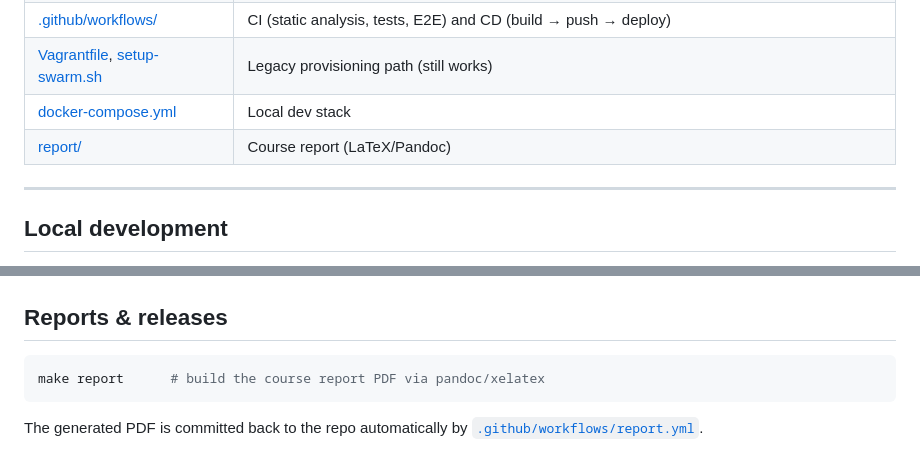
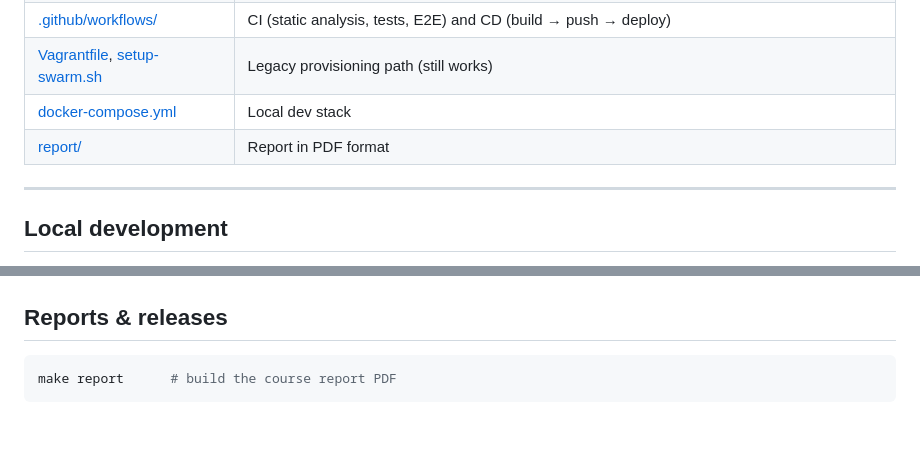
Before and after one commit to AntohaY/itu-minitwit, a Markdown page: README.md, 2 parts joined by grey strips. Drawn GitHub-style; blank space fills up the shorter version.

````diff
--- a/README.md
+++ b/README.md
@@ -23,7 +23,7 @@ Public site: <https://itu-minitwit.me>
 | [.github/workflows/](.github/workflows/) | CI (static analysis, tests, E2E) and CD (build → push → deploy) |
 | [Vagrantfile](Vagrantfile), [setup-swarm.sh](setup-swarm.sh) | Legacy provisioning path (still works) |
 | [docker-compose.yml](docker-compose.yml) | Local dev stack |
-| [report/](report/) | Course report (LaTeX/Pandoc) |
+| [report/](report/) | Report in PDF format |
 
 ---
 
@@ -139,7 +139,5 @@ Each request gets an `X-Request-ID` propagated through context; all user-supplie
 ## Reports & releases
 
 ```bash
-make report      # build the course report PDF via pandoc/xelatex
+make report      # build the course report PDF
 ```
-
-The generated PDF is committed back to the repo automatically by [`.github/workflows/report.yml`](.github/workflows/report.yml).
````
